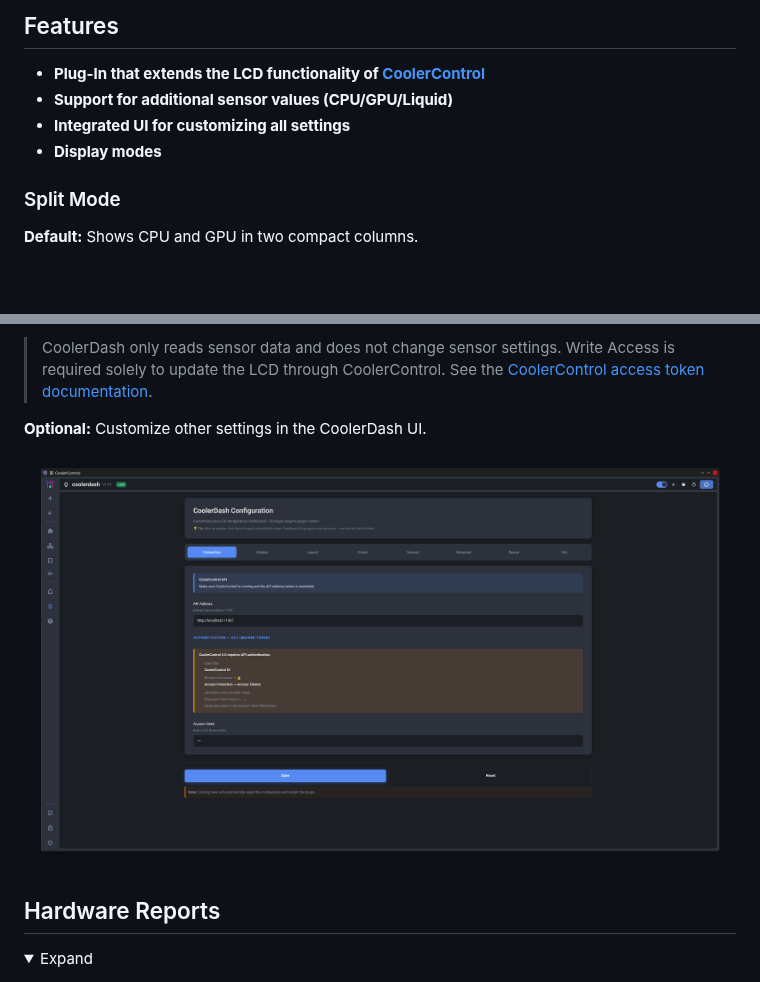
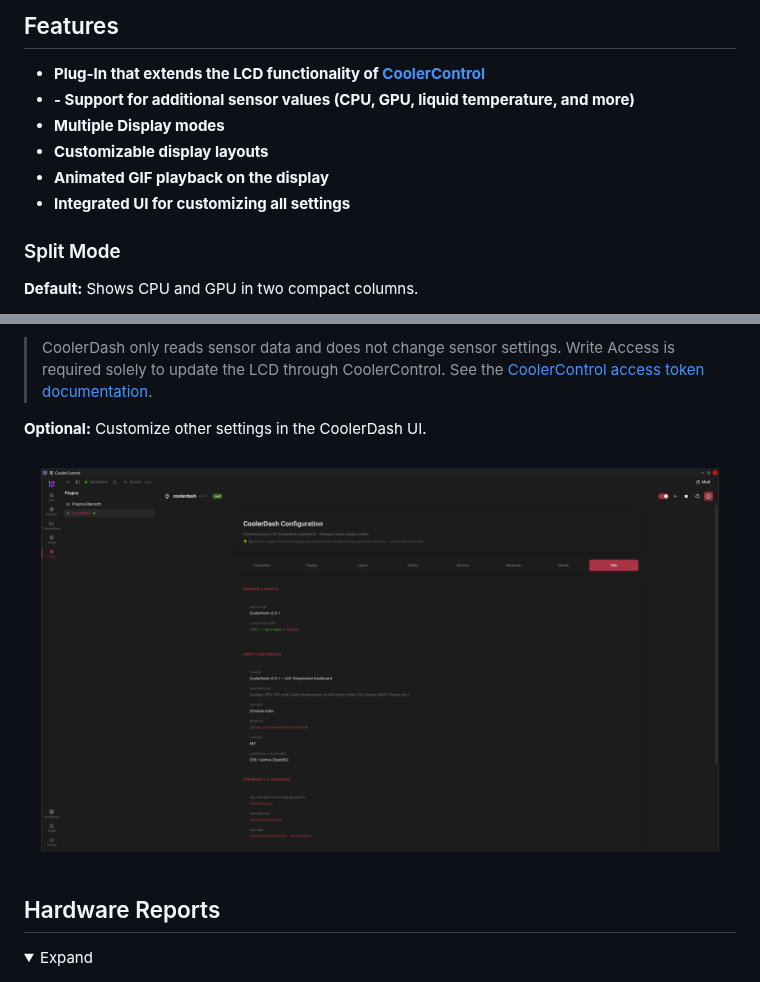
Before and after one commit to damachine/coolerdash, a Markdown page: README.md, 2 parts joined by grey strips. Drawn GitHub-style; pictures changed too: images/configuration.png; folded sections open; blank space fills up the shorter version.

Commit message:
docs: refresh README.md and update configuration image

```diff
--- a/README.md
+++ b/README.md
@@ -14,9 +14,11 @@
 
 ## Features
 - **Plug-In that extends the LCD functionality of [CoolerControl](https://gitlab.com/coolercontrol/coolercontrol)**
-- **Support for additional sensor values (CPU/GPU/Liquid)**
+- **- Support for additional sensor values (CPU, GPU, liquid temperature, and more)**
+- **Multiple Display modes**
+- **Customizable display layouts**
+- **Animated GIF playback on the display**
 - **Integrated UI for customizing all settings**
-- **Display modes**
 
 ### Split Mode
 
```
